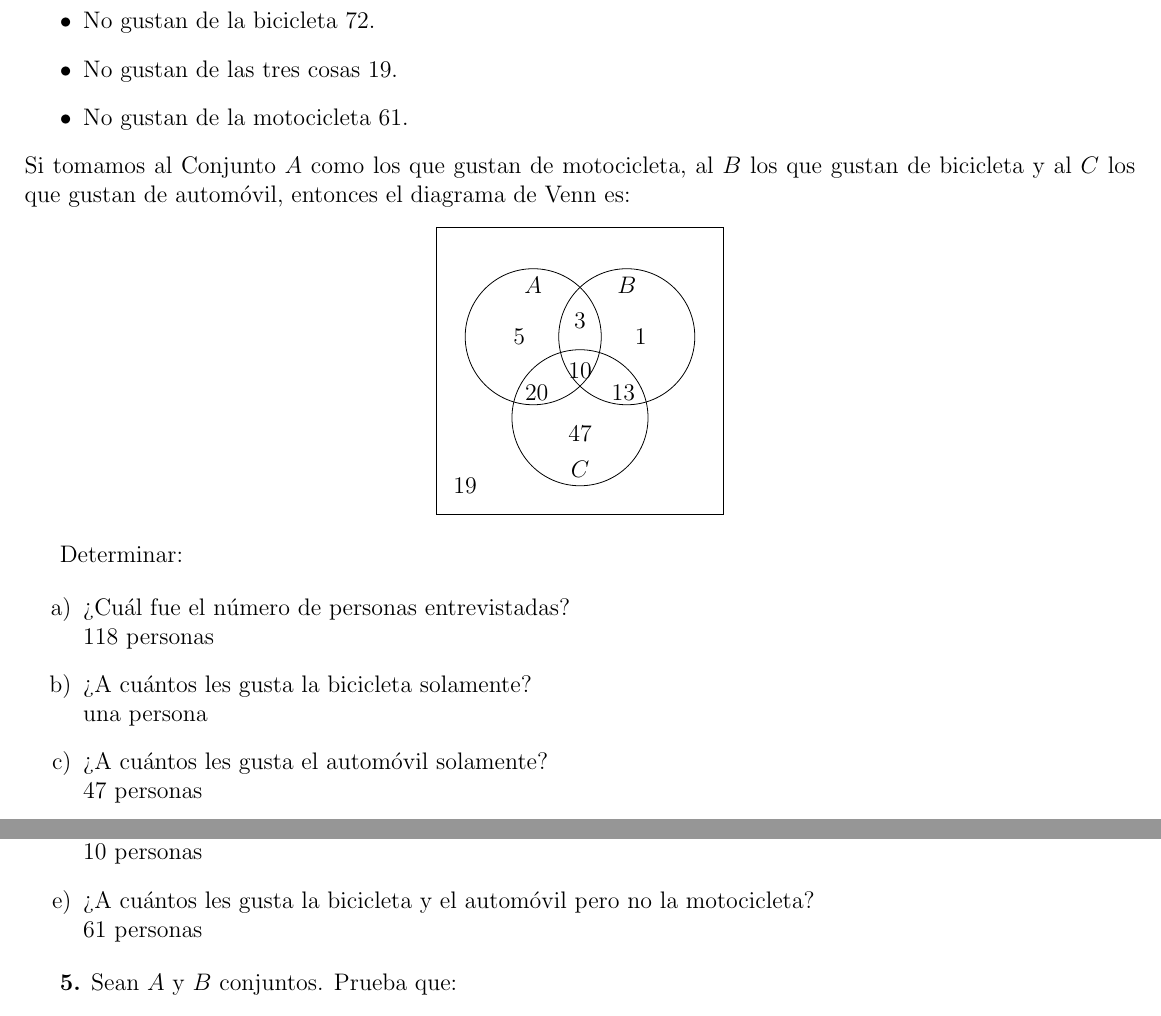
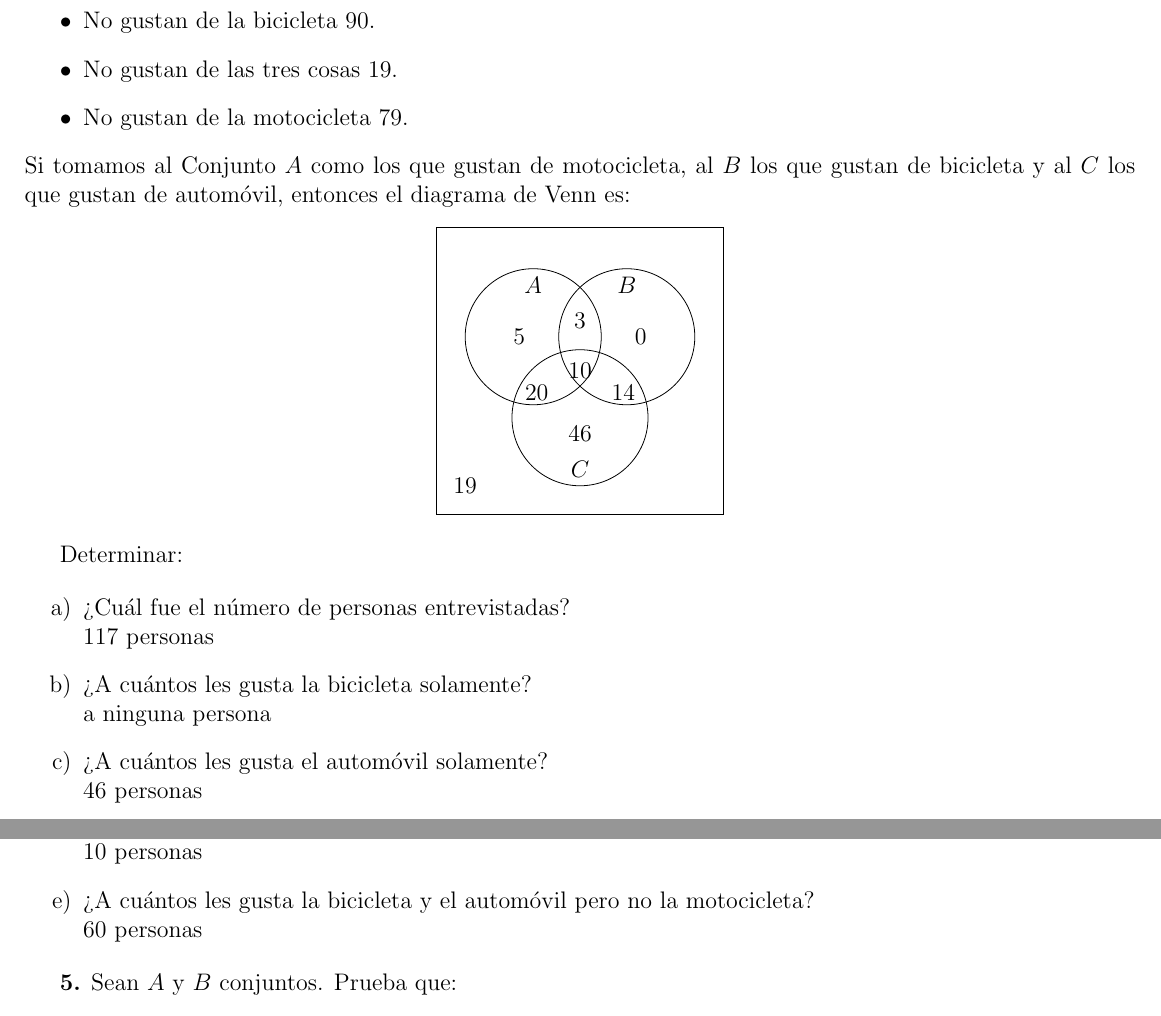
Before and after one commit to r3nd0n/AlgebraSuperior1, a LaTeX problem sheet (Tarea01/participacion1.tex): two parts of page 3 of 8, joined at a grey line, cut so that both start at the same text. Compiled offline with pdfLaTeX.

Commit message:
ultima modificación 16 febrero

```diff
--- a/Tarea01/participacion1.tex
+++ b/Tarea01/participacion1.tex
@@ -103,14 +103,14 @@ siguientes:
     \item Motocicleta y bicicleta pero no automóvil 3.
     \item Motocicleta y automóvil pero no bicicleta 20.
-    \item No gustan de la bicicleta 72.
+    \item No gustan de la bicicleta 90.
     \item No gustan de las tres cosas 19.
-    \item No gustan de la motocicleta 61.
+    \item No gustan de la motocicleta 79.
 \end{itemize}
 Si tomamos al Conjunto $A$ como los que gustan de motocicleta, al $B$ los que gustan de
 bicicleta y al $C$ los que gustan de automóvil, entonces el diagrama de Venn es:
 \begin{center}
-    \begin{venndiagram3sets}[labelOnlyA={5},labelOnlyB={1},labelOnlyC={47},
-        labelOnlyAB={3},labelOnlyAC={20},labelOnlyBC={13},labelABC={10},
+    \begin{venndiagram3sets}[labelOnlyA={5},labelOnlyB={0},labelOnlyC={46},
+        labelOnlyAB={3},labelOnlyAC={20},labelOnlyBC={14},labelABC={10},
         labelNotABC={19}]
     \end{venndiagram3sets}
 \end{center}
@@ -119,15 +119,15 @@ Determinar:
 
 \begin{enumerate}[label=\alph*)]
     \item ¿Cuál fue el número de personas entrevistadas?\\
-    118 personas
+    117 personas
     \item ¿A cuántos les gusta la bicicleta solamente?\\
-    una persona
+    a ninguna persona
     \item ¿A cuántos les gusta el automóvil solamente?\\
-    47 personas
+    46 personas
     \item ¿A cuántos les gustan las tres cosas?\\
     10 personas
     \item ¿A cuántos les gusta la bicicleta y el automóvil pero no la motocicleta?\\
-    61 personas
+    60 personas
 \end{enumerate}
 
 %
```
Also changed, not shown: 2025-1 Notas Álgebra Superior I.pdf (added), Tarea01/participacion1.pdf, Tarea01/participacion1.tex (2 more changed lines), 2 other files.
